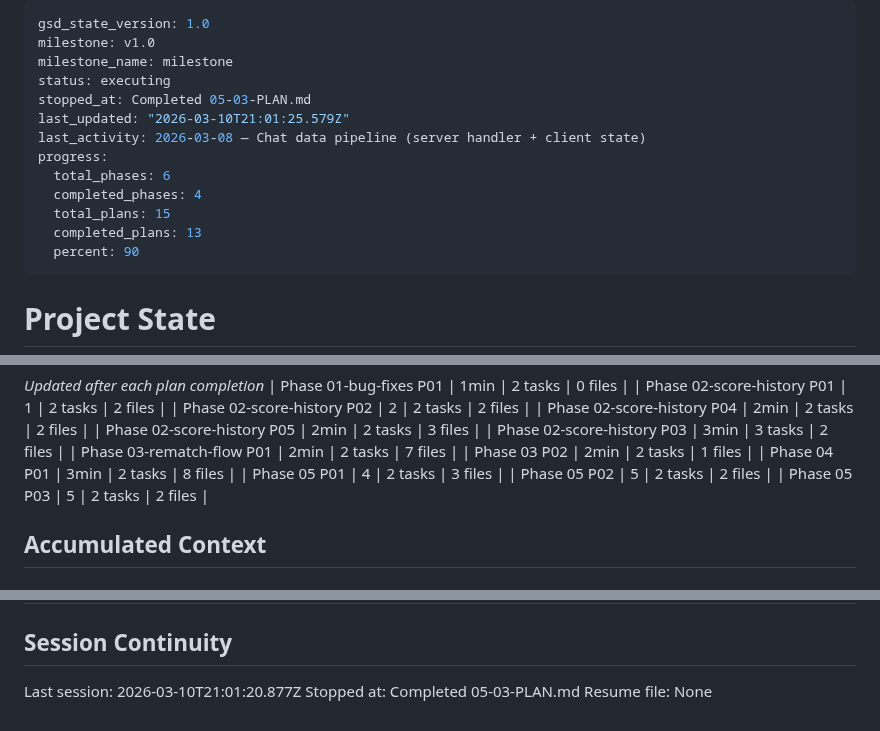
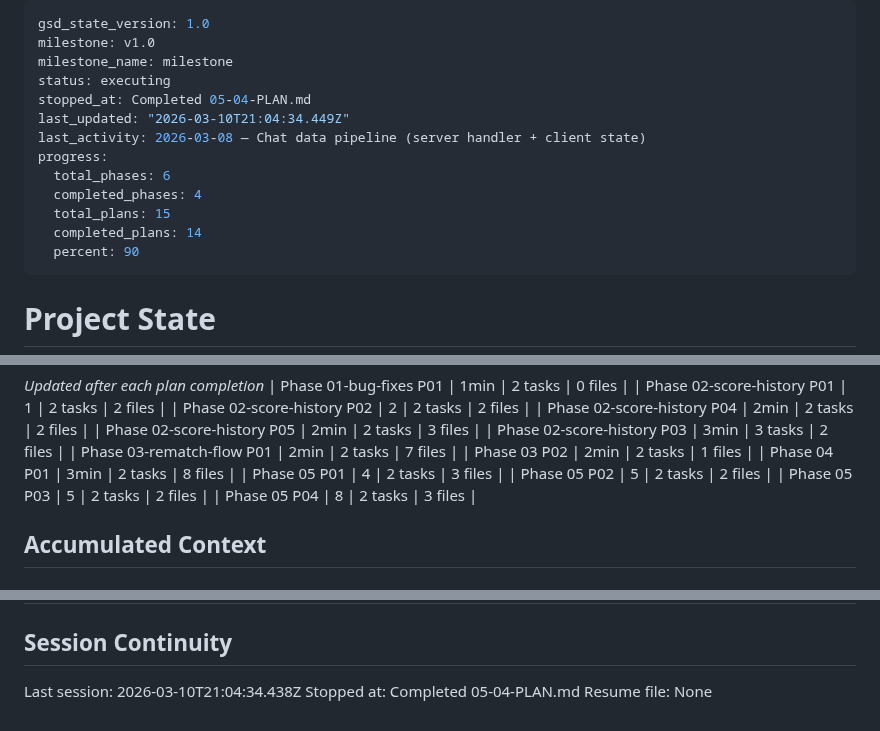
Before and after one commit to yamxavier-create/dominos_pr, a Markdown page: .planning/STATE.md, 3 parts joined by grey strips. GitHub-like rendering.

Commit message:
docs(05-04): complete VideoTile integration plan
Co-Authored-By: Claude Sonnet 4.6 <noreply@anthropic.com>

```diff
--- a/.planning/STATE.md
+++ b/.planning/STATE.md
@@ -3,14 +3,14 @@ gsd_state_version: 1.0
 milestone: v1.0
 milestone_name: milestone
 status: executing
-stopped_at: Completed 05-03-PLAN.md
-last_updated: "2026-03-10T21:01:25.579Z"
+stopped_at: Completed 05-04-PLAN.md
+last_updated: "2026-03-10T21:04:34.449Z"
 last_activity: 2026-03-08 — Chat data pipeline (server handler + client state)
 progress:
   total_phases: 6
   completed_phases: 4
   total_plans: 15
-  completed_plans: 13
+  completed_plans: 14
   percent: 90
 ---
 
@@ -62,6 +62,7 @@ Progress: [█████████░] 90%
 | Phase 05 P01 | 4 | 2 tasks | 3 files |
 | Phase 05 P02 | 5 | 2 tasks | 2 files |
 | Phase 05 P03 | 5 | 2 tasks | 2 files |
+| Phase 05 P04 | 8 | 2 tasks | 3 files |
 
 ## Accumulated Context
 
@@ -111,6 +113,6 @@ None yet.
 
 ## Session Continuity
 
-Last session: 2026-03-10T21:01:20.877Z
-Stopped at: Completed 05-03-PLAN.md
+Last session: 2026-03-10T21:04:34.438Z
+Stopped at: Completed 05-04-PLAN.md
 Resume file: None
```
Also changed, not shown: other parts of .planning/STATE.md (+1 -0 lines), 1 other file.
